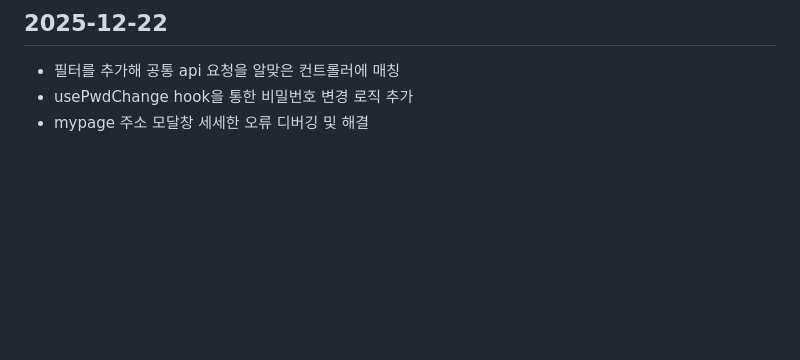
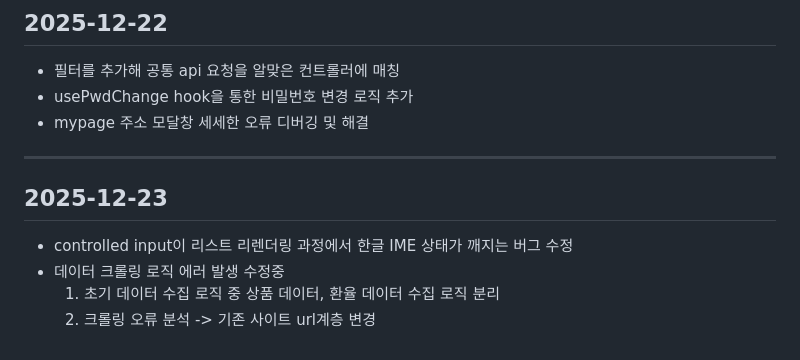
Before and after one commit to tkdals1144/React-migration-project, a Markdown page: docs/CHANGELOG.md, the part around the change. Drawn GitHub-style; blank space fills up the shorter version.

```diff
--- a/docs/CHANGELOG.md
+++ b/docs/CHANGELOG.md
@@ -121,3 +121,10 @@
 - 필터를 추가해 공통 api 요청을 알맞은 컨트롤러에 매칭
 - usePwdChange hook을 통한 비밀번호 변경 로직 추가
 - mypage 주소 모달창 세세한 오류 디버깅 및 해결
+
+-------------------------------------
+## 2025-12-23
+- controlled input이 리스트 리렌더링 과정에서 한글 IME 상태가 깨지는 버그 수정
+- 데이터 크롤링 로직 에러 발생 수정중
+  1. 초기 데이터 수집 로직 중 상품 데이터, 환율 데이터 수집 로직 분리
+  2. 크롤링 오류 분석 -> 기존 사이트 url계층 변경
```
